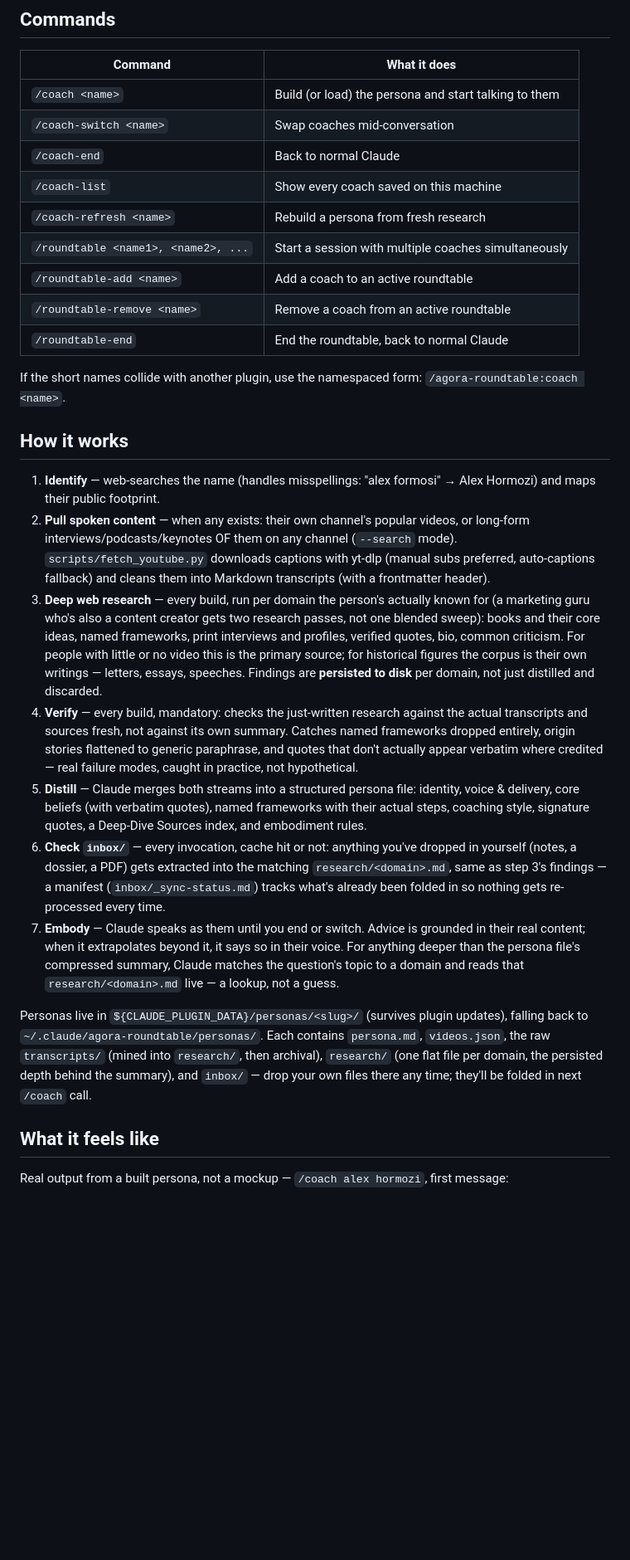
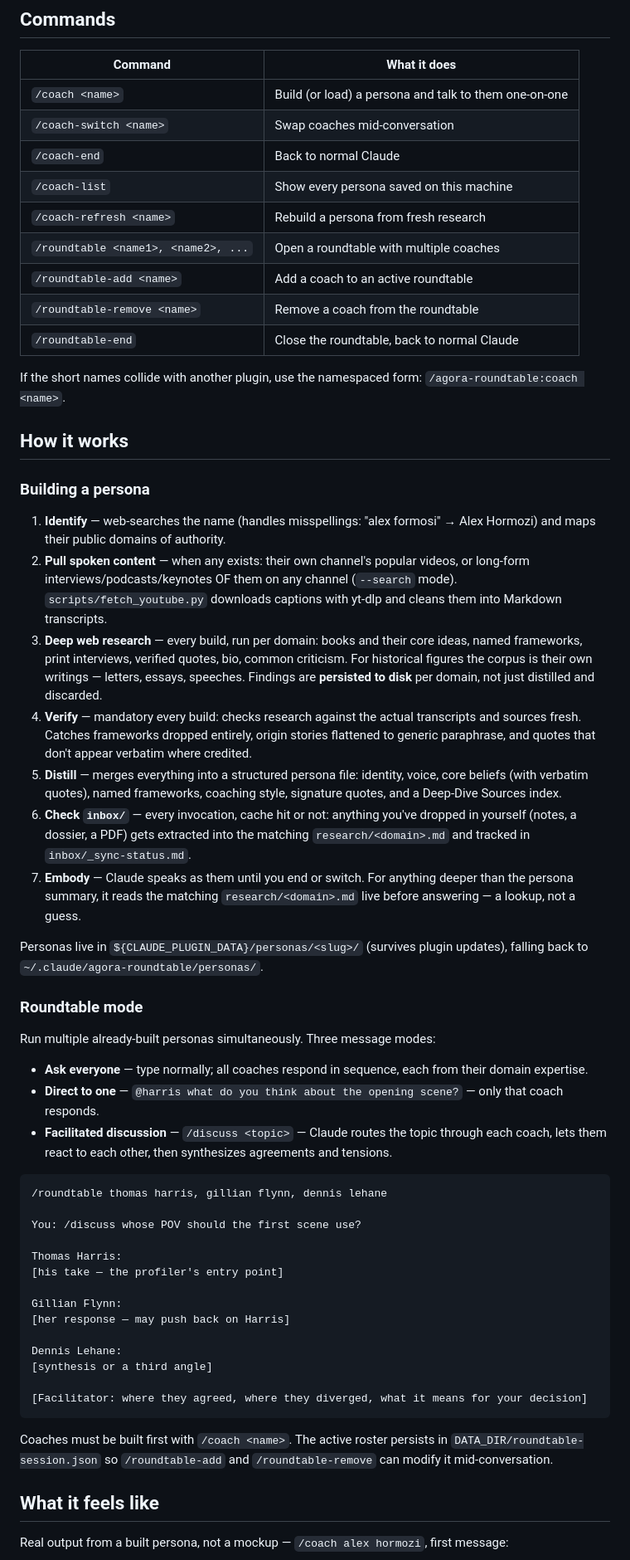
Before and after one commit to YahyaZekry/Agora-RoundTable, a Markdown page: README.md, the part around one of its changes. Shown at 83% size. Rendered like a GitHub page; blank space fills up the shorter version.

Commit message:
Rewrite README as Agora RoundTable — title, description, structure
Co-Authored-By: Claude Sonnet 4.6 <noreply@anthropic.com>

````diff
--- a/README.md
+++ b/README.md
@@ -39,59 +33,80 @@ spoken voice mined from transcripts.
 
 | Command | What it does |
 | --- | --- |
-| `/coach <name>` | Build (or load) the persona and start talking to them |
+| `/coach <name>` | Build (or load) a persona and talk to them one-on-one |
 | `/coach-switch <name>` | Swap coaches mid-conversation |
 | `/coach-end` | Back to normal Claude |
-| `/coach-list` | Show every coach saved on this machine |
+| `/coach-list` | Show every persona saved on this machine |
 | `/coach-refresh <name>` | Rebuild a persona from fresh research |
-| `/roundtable <name1>, <name2>, ...` | Start a session with multiple coaches simultaneously |
+| `/roundtable <name1>, <name2>, ...` | Open a roundtable with multiple coaches |
 | `/roundtable-add <name>` | Add a coach to an active roundtable |
-| `/roundtable-remove <name>` | Remove a coach from an active roundtable |
-| `/roundtable-end` | End the roundtable, back to normal Claude |
+| `/roundtable-remove <name>` | Remove a coach from the roundtable |
+| `/roundtable-end` | Close the roundtable, back to normal Claude |
 
 If the short names collide with another plugin, use the namespaced form:
 `/agora-roundtable:coach <name>`.
 
 ## How it works
 
+### Building a persona
+
 1. **Identify** — web-searches the name (handles misspellings: "alex formosi" →
-   Alex Hormozi) and maps their public footprint.
+   Alex Hormozi) and maps their public domains of authority.
 2. **Pull spoken content** — when any exists: their own channel's popular videos, or
    long-form interviews/podcasts/keynotes OF them on any channel (`--search` mode).
-   `scripts/fetch_youtube.py` downloads captions with yt-dlp (manual subs preferred,
-   auto-captions fallback) and cleans them into Markdown transcripts (with a frontmatter header).
-3. **Deep web research** — every build, run per domain the person's actually known
-   for (a marketing guru who's also a content creator gets two research passes, not
-   one blended sweep): books and their core ideas, named frameworks, print interviews
-   and profiles, verified quotes, bio, common criticism. For people with little or no
-   video this is the primary source; for historical figures the corpus is their own
-   writings — letters, essays, speeches. Findings are **persisted to disk** per domain,
-   not just distilled and discarded.
-4. **Verify** — every build, mandatory: checks the just-written research against the
-   actual transcripts and sources fresh, not against its own summary. Catches named
-   frameworks dropped entirely, origin stories flattened to generic paraphrase, and
-   quotes that don't actually appear verbatim where credited — real failure modes,
-   caught in practice, not hypothetical.
-5. **Distill** — Claude merges both streams into a structured persona file: identity,
-   voice & delivery, core beliefs (with verbatim quotes), named frameworks with their
-   actual steps, coaching style, signature quotes, a Deep-Dive Sources index, and
-   embodiment rules.
+   `scripts/fetch_youtube.py` downloads captions with yt-dlp and cleans them into
+   Markdown transcripts.
+3. **Deep web research** — every build, run per domain: books and their core ideas,
+   named frameworks, print interviews, verified quotes, bio, common criticism.
+   For historical figures the corpus is their own writings — letters, essays, speeches.
+   Findings are **persisted to disk** per domain, not just distilled and discarded.
+4. **Verify** — mandatory every build: checks research against the actual transcripts
+   and sources fresh. Catches frameworks dropped entirely, origin stories flattened to
+   generic paraphrase, and quotes that don't appear verbatim where credited.
+5. **Distill** — merges everything into a structured persona file: identity, voice,
+   core beliefs (with verbatim quotes), named frameworks, coaching style, signature
+   quotes, and a Deep-Dive Sources index.
 6. **Check `inbox/`** — every invocation, cache hit or not: anything you've dropped in
    yourself (notes, a dossier, a PDF) gets extracted into the matching
-   `research/<domain>.md`, same as step 3's findings — a manifest
-   (`inbox/_sync-status.md`) tracks what's already been folded in so nothing gets
-   re-processed every time.
-7. **Embody** — Claude speaks as them until you end or switch. Advice is grounded in
-   their real content; when it extrapolates beyond it, it says so in their voice. For
-   anything deeper than the persona file's compressed summary, Claude matches the
-   question's topic to a domain and reads that `research/<domain>.md` live — a
-   lookup, not a guess.
+   `research/<domain>.md` and tracked in `inbox/_sync-status.md`.
+7. **Embody** — Claude speaks as them until you end or switch. For anything deeper than
+   the persona summary, it reads the matching `research/<domain>.md` live before
+   answering — a lookup, not a guess.
 
 Personas live in `${CLAUDE_PLUGIN_DATA}/personas/<slug>/` (survives plugin updates),
-falling back to `~/.claude/agora-roundtable/personas/`. Each contains `persona.md`,
-`videos.json`, the raw `transcripts/` (mined into `research/`, then archival),
-`research/` (one flat file per domain, the persisted depth behind the summary), and
-`inbox/` — drop your own files there any time; they'll be folded in next `/coach` call.
+falling back to `~/.claude/agora-roundtable/personas/`.
+
+### Roundtable mode
+
+Run multiple already-built personas simultaneously. Three message modes:
+
+- **Ask everyone** — type normally; all coaches respond in sequence, each from their
+  domain expertise.
+- **Direct to one** — `@harris what do you think about the opening scene?` — only
+  that coach responds.
+- **Facilitated discussion** — `/discuss <topic>` — Claude routes the topic through
+  each coach, lets them react to each other, then synthesizes agreements and tensions.
+
+```
+/roundtable thomas harris, gillian flynn, dennis lehane
+
+You: /discuss whose POV should the first scene use?
+
+Thomas Harris:
+[his take — the profiler's entry point]
+
+Gillian Flynn:
+[her response — may push back on Harris]
+
+Dennis Lehane:
+[synthesis or a third angle]
+
+[Facilitator: where they agreed, where they diverged, what it means for your decision]
+```
+
+Coaches must be built first with `/coach <name>`. The active roster persists in
+`DATA_DIR/roundtable-session.json` so `/roundtable-add` and `/roundtable-remove`
+can modify it mid-conversation.
 
 ## What it feels like
 
````
Also changed, not shown: other parts of README.md (+13 -44 lines).
